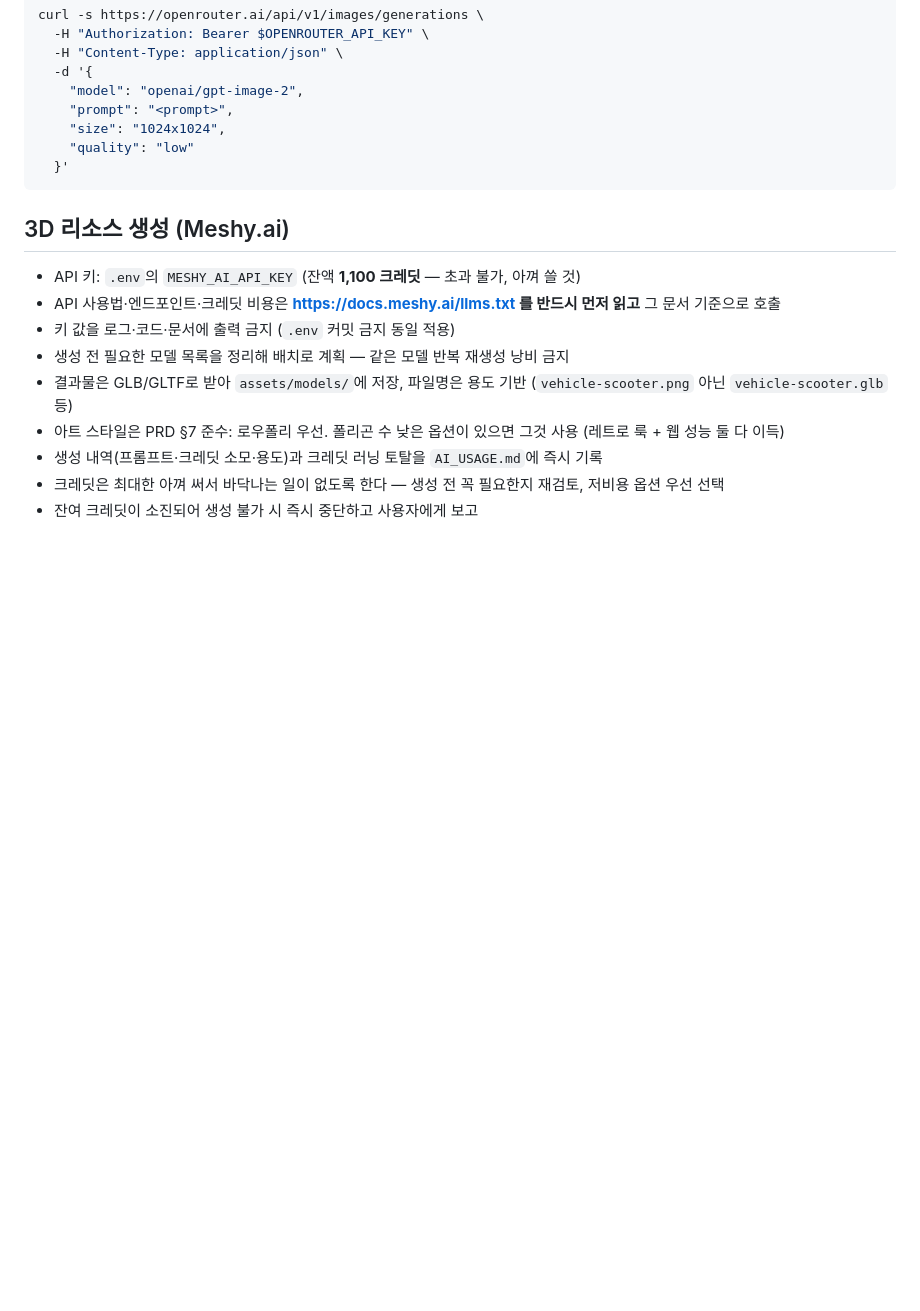
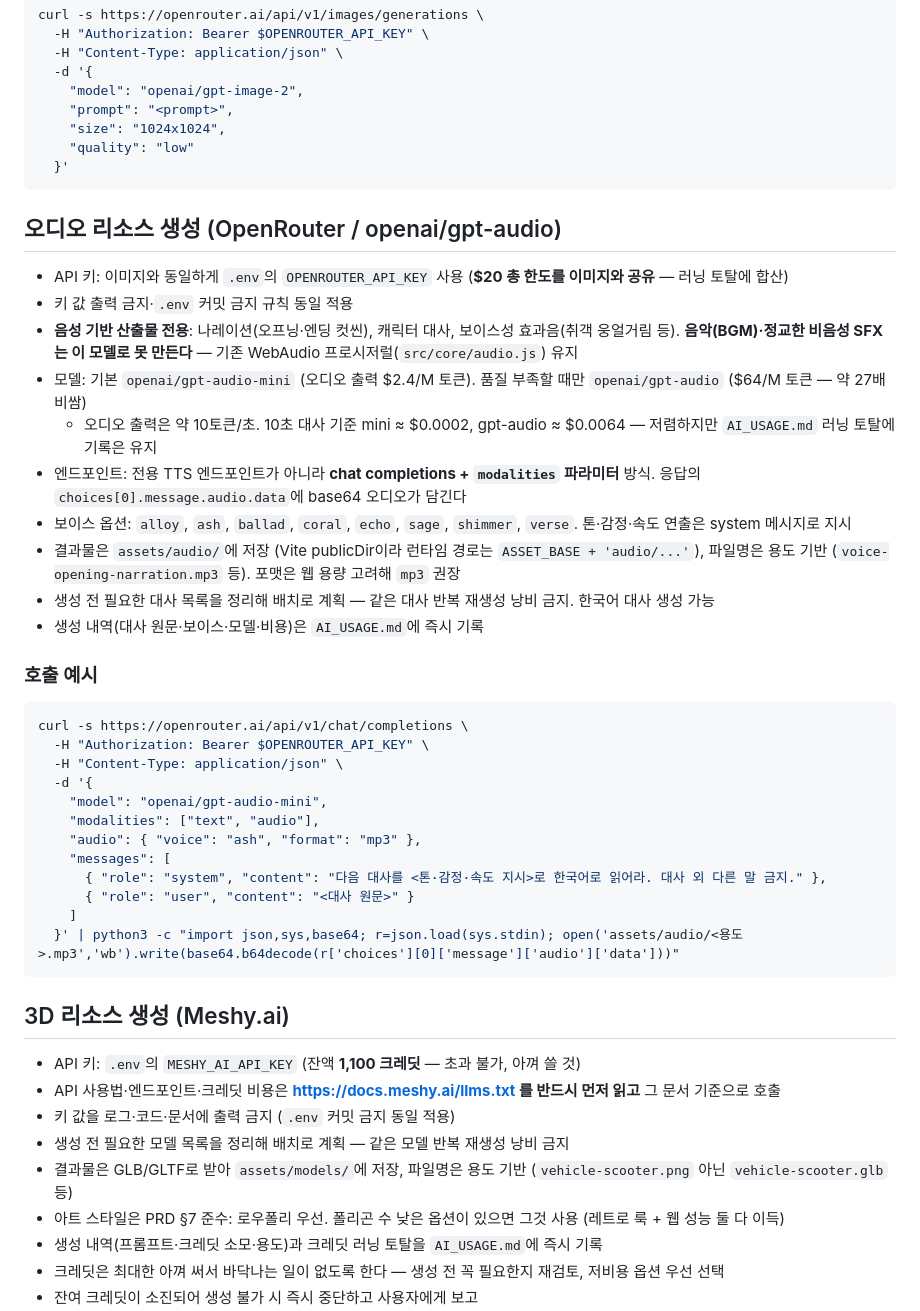
Before and after one commit to interruping/meal-hero, a Markdown page: CLAUDE.md, the part around the change. Drawn GitHub-style; blank space fills up the shorter version.

Commit message:
docs: CLAUDE.md 오디오 생성 가이드 추가 (openai/gpt-audio)
OpenRouter chat completions + modalities 방식, gpt-audio-mini 기본
(오디오 출력 $2.4/M vs gpt-audio $64/M), 음성 전용·BGM 불가 명시,
assets/audio/ 저장 규칙과 호출 예시.

Co-Authored-By: Claude Fable 5 <noreply@anthropic.com>

````diff
--- a/CLAUDE.md
+++ b/CLAUDE.md
@@ -100,6 +100,36 @@ curl -s https://openrouter.ai/api/v1/images/generations \
   }'
 ```
 
+## 오디오 리소스 생성 (OpenRouter / openai/gpt-audio)
+
+- API 키: 이미지와 동일하게 `.env`의 `OPENROUTER_API_KEY` 사용 (**$20 총 한도를 이미지와 공유** — 러닝 토탈에 합산)
+- 키 값 출력 금지·`.env` 커밋 금지 규칙 동일 적용
+- **음성 기반 산출물 전용**: 나레이션(오프닝·엔딩 컷씬), 캐릭터 대사, 보이스성 효과음(취객 웅얼거림 등). **음악(BGM)·정교한 비음성 SFX는 이 모델로 못 만든다** — 기존 WebAudio 프로시저럴(`src/core/audio.js`) 유지
+- 모델: 기본 `openai/gpt-audio-mini` (오디오 출력 $2.4/M 토큰). 품질 부족할 때만 `openai/gpt-audio` ($64/M 토큰 — 약 27배 비쌈)
+  - 오디오 출력은 약 10토큰/초. 10초 대사 기준 mini ≈ $0.0002, gpt-audio ≈ $0.0064 — 저렴하지만 `AI_USAGE.md` 러닝 토탈에 기록은 유지
+- 엔드포인트: 전용 TTS 엔드포인트가 아니라 **chat completions + `modalities` 파라미터** 방식. 응답의 `choices[0].message.audio.data`에 base64 오디오가 담긴다
+- 보이스 옵션: `alloy`, `ash`, `ballad`, `coral`, `echo`, `sage`, `shimmer`, `verse`. 톤·감정·속도 연출은 system 메시지로 지시
+- 결과물은 `assets/audio/`에 저장 (Vite publicDir이라 런타임 경로는 `ASSET_BASE + 'audio/...'`), 파일명은 용도 기반 (`voice-opening-narration.mp3` 등). 포맷은 웹 용량 고려해 `mp3` 권장
+- 생성 전 필요한 대사 목록을 정리해 배치로 계획 — 같은 대사 반복 재생성 낭비 금지. 한국어 대사 생성 가능
+- 생성 내역(대사 원문·보이스·모델·비용)은 `AI_USAGE.md`에 즉시 기록
+
+### 호출 예시
+
+```bash
+curl -s https://openrouter.ai/api/v1/chat/completions \
+  -H "Authorization: Bearer $OPENROUTER_API_KEY" \
+  -H "Content-Type: application/json" \
+  -d '{
+    "model": "openai/gpt-audio-mini",
+    "modalities": ["text", "audio"],
+    "audio": { "voice": "ash", "format": "mp3" },
+    "messages": [
+      { "role": "system", "content": "다음 대사를 <톤·감정·속도 지시>로 한국어로 읽어라. 대사 외 다른 말 금지." },
+      { "role": "user", "content": "<대사 원문>" }
+    ]
+  }' | python3 -c "import json,sys,base64; r=json.load(sys.stdin); open('assets/audio/<용도>.mp3','wb').write(base64.b64decode(r['choices'][0]['message']['audio']['data']))"
+```
+
 ## 3D 리소스 생성 (Meshy.ai)
 
 - API 키: `.env`의 `MESHY_AI_API_KEY` (잔액 **1,100 크레딧** — 초과 불가, 아껴 쓸 것)
````
